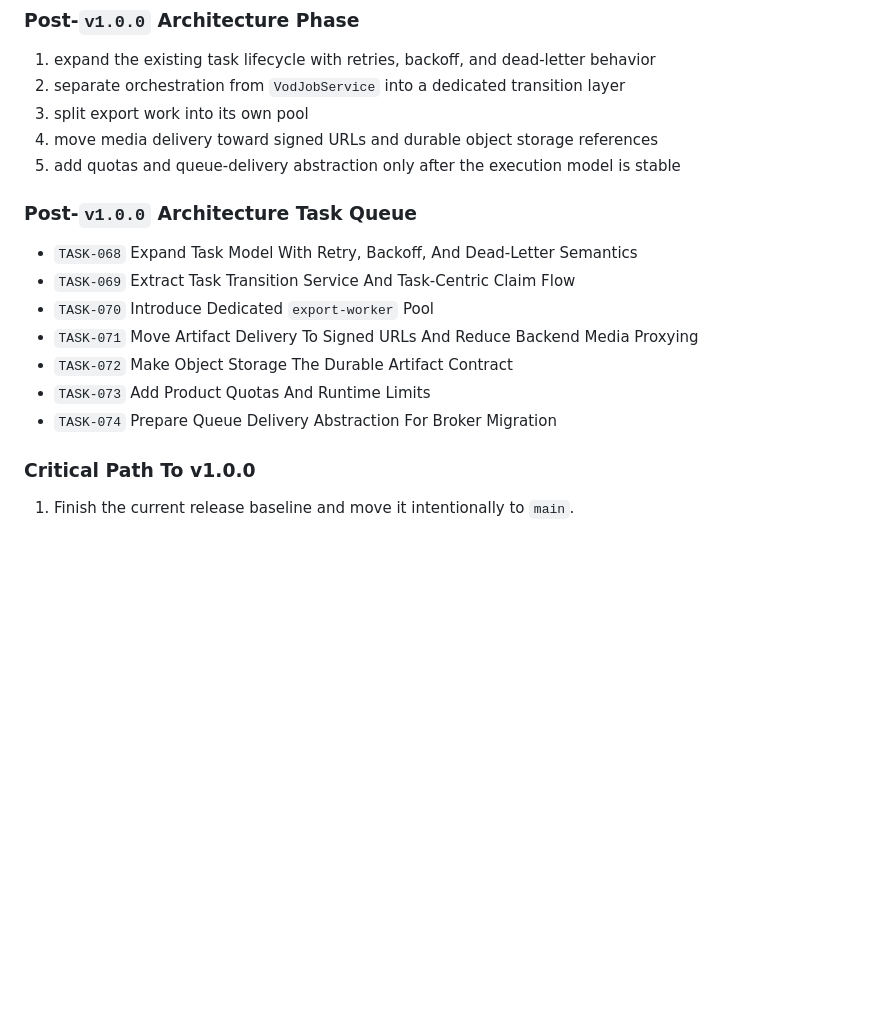
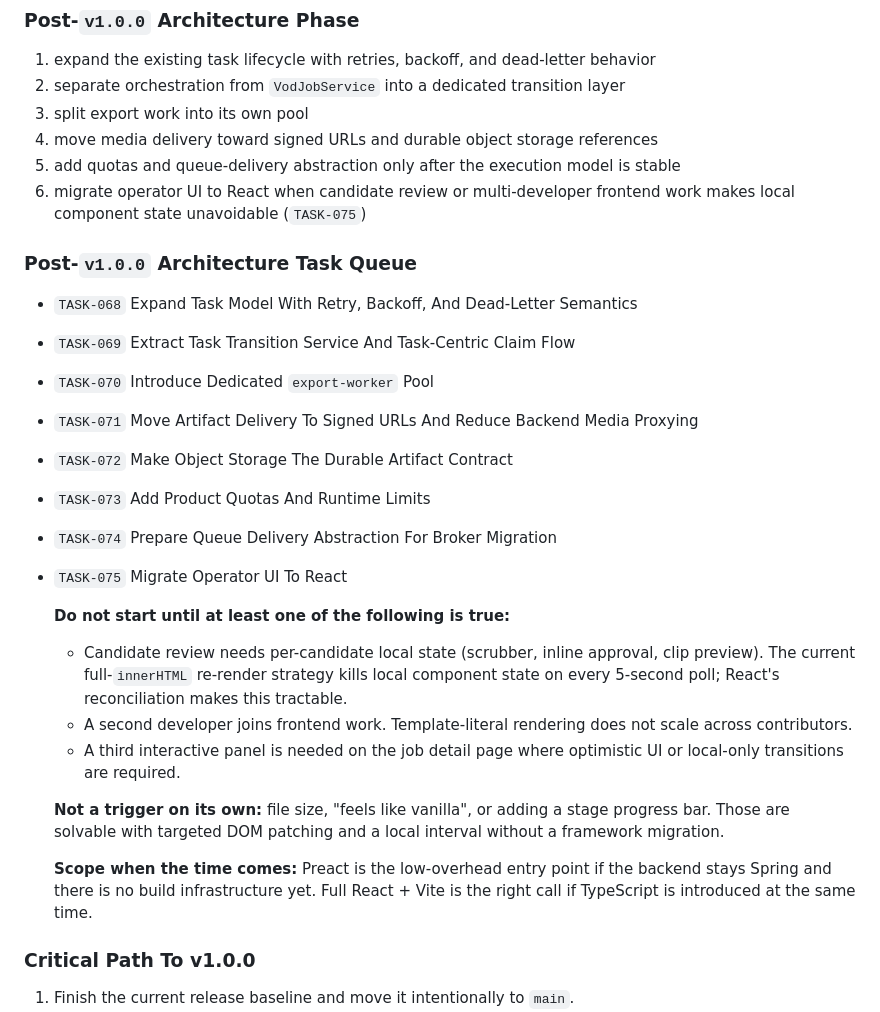
Before and after one commit to Peatro/StreamCutProject, a Markdown page: Documentation/backlog.md, the part around the change. GitHub-like rendering; blank space fills up the shorter version.

Commit message:
docs(backlog) add TASK-075 React migration with explicit trigger conditions
Documents when the operator UI should move to React: per-candidate
local state in review UI, multi-developer frontend, or optimistic UI
needs. Explicitly calls out what is NOT a trigger (file size, stage
progress bar) to prevent premature migration.

Co-Authored-By: Claude Sonnet 4.6 <noreply@anthropic.com>

```diff
--- a/Documentation/backlog.md
+++ b/Documentation/backlog.md
@@ -461,6 +461,7 @@ Status: completed locally on 2026-04-06
 3. split export work into its own pool
 4. move media delivery toward signed URLs and durable object storage references
 5. add quotas and queue-delivery abstraction only after the execution model is stable
+6. migrate operator UI to React when candidate review or multi-developer frontend work makes local component state unavoidable (`TASK-075`)
 
 ### Post-`v1.0.0` Architecture Task Queue
 - `TASK-068` Expand Task Model With Retry, Backoff, And Dead-Letter Semantics
@@ -470,6 +471,16 @@ Status: completed locally on 2026-04-06
 - `TASK-072` Make Object Storage The Durable Artifact Contract
 - `TASK-073` Add Product Quotas And Runtime Limits
 - `TASK-074` Prepare Queue Delivery Abstraction For Broker Migration
+- `TASK-075` Migrate Operator UI To React
+
+  **Do not start until at least one of the following is true:**
+  - Candidate review needs per-candidate local state (scrubber, inline approval, clip preview). The current full-`innerHTML` re-render strategy kills local component state on every 5-second poll; React's reconciliation makes this tractable.
+  - A second developer joins frontend work. Template-literal rendering does not scale across contributors.
+  - A third interactive panel is needed on the job detail page where optimistic UI or local-only transitions are required.
+
+  **Not a trigger on its own:** file size, "feels like vanilla", or adding a stage progress bar. Those are solvable with targeted DOM patching and a local interval without a framework migration.
+
+  **Scope when the time comes:** Preact is the low-overhead entry point if the backend stays Spring and there is no build infrastructure yet. Full React + Vite is the right call if TypeScript is introduced at the same time.
 
 ### Critical Path To v1.0.0
 1. Finish the current release baseline and move it intentionally to `main`.
```
